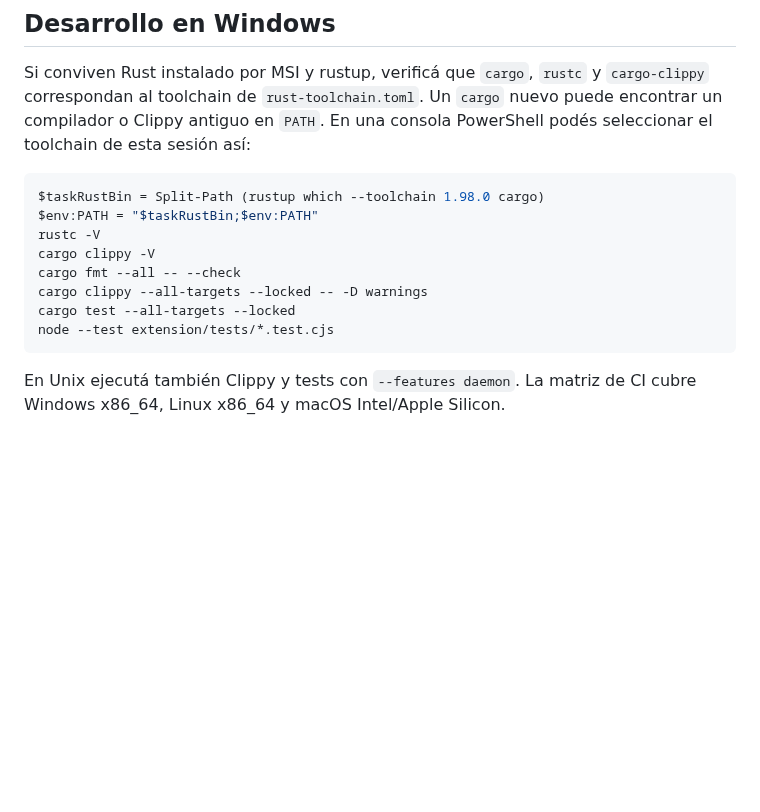
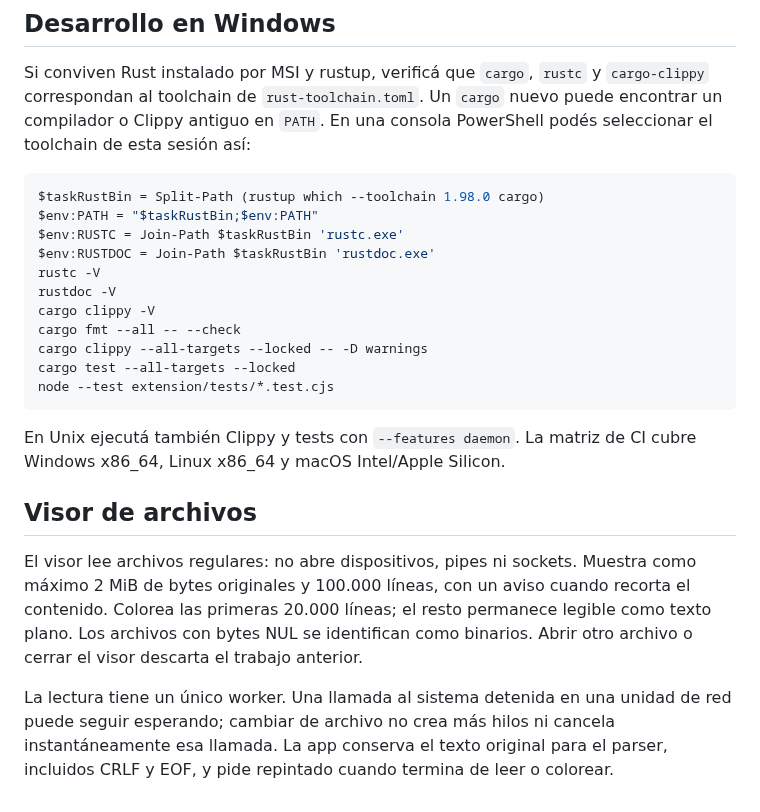
Before and after one commit to MauroProto/terminal-canvas, a Markdown page: docs/SUPPORT.md, the part around the change. Rendered like a GitHub page; blank space fills up the shorter version.

Commit message:
docs(support): explain viewer limits and select matching Rust tooling

````diff
--- a/docs/SUPPORT.md
+++ b/docs/SUPPORT.md
@@ -107,7 +107,10 @@ PowerShell podés seleccionar el toolchain de esta sesión así:
 ```powershell
 $taskRustBin = Split-Path (rustup which --toolchain 1.98.0 cargo)
 $env:PATH = "$taskRustBin;$env:PATH"
+$env:RUSTC = Join-Path $taskRustBin 'rustc.exe'
+$env:RUSTDOC = Join-Path $taskRustBin 'rustdoc.exe'
 rustc -V
+rustdoc -V
 cargo clippy -V
 cargo fmt --all -- --check
 cargo clippy --all-targets --locked -- -D warnings
@@ -117,3 +120,16 @@ node --test extension/tests/*.test.cjs
 
 En Unix ejecutá también Clippy y tests con `--features daemon`. La matriz de
 CI cubre Windows x86_64, Linux x86_64 y macOS Intel/Apple Silicon.
+
+## Visor de archivos
+
+El visor lee archivos regulares: no abre dispositivos, pipes ni sockets.
+Muestra como máximo 2 MiB de bytes originales y 100.000 líneas, con un aviso
+cuando recorta el contenido. Colorea las primeras 20.000 líneas; el resto
+permanece legible como texto plano. Los archivos con bytes NUL se identifican
+como binarios. Abrir otro archivo o cerrar el visor descarta el trabajo anterior.
+
+La lectura tiene un único worker. Una llamada al sistema detenida en una unidad
+de red puede seguir esperando; cambiar de archivo no crea más hilos ni cancela
+instantáneamente esa llamada. La app conserva el texto original para el parser,
+incluidos CRLF y EOF, y pide repintado cuando termina de leer o colorear.
````
